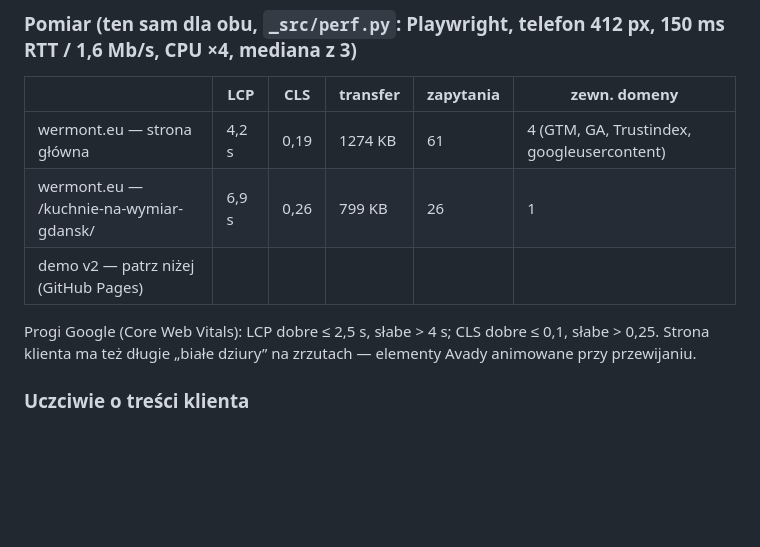
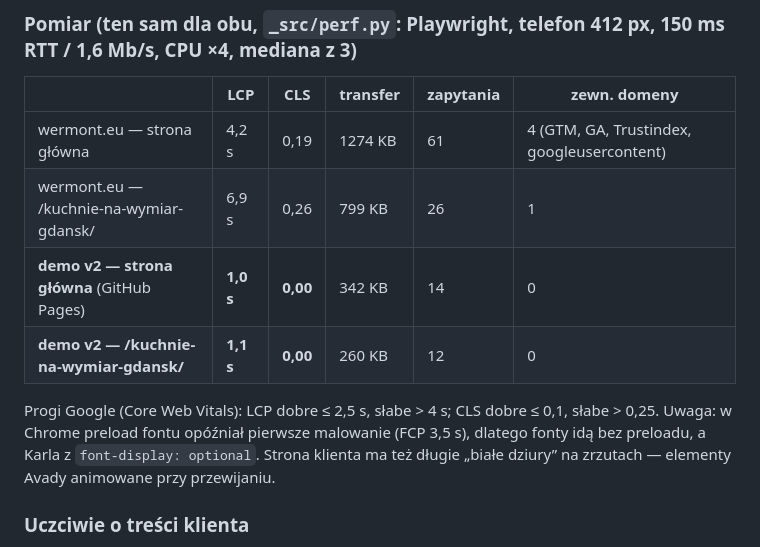
Before and after one commit to Impulseo-pl/wermont-meble, a Markdown page: README.md, the part around the change. Rendered like a GitHub page; blank space fills up the shorter version.

Commit message:
README: pomiary v2 na GitHub Pages
Co-Authored-By: Claude Opus 5.5 (1M context) <noreply@anthropic.com>

```diff
--- a/README.md
+++ b/README.md
@@ -36,9 +36,11 @@ JSON-LD, martwe linki, alt/wymiary obrazów, pokrycie adresów starej strony). T
 |---|---|---|---|---|---|
 | wermont.eu — strona główna | 4,2 s | 0,19 | 1274 KB | 61 | 4 (GTM, GA, Trustindex, googleusercontent) |
 | wermont.eu — /kuchnie-na-wymiar-gdansk/ | 6,9 s | 0,26 | 799 KB | 26 | 1 |
-| demo v2 — patrz niżej (GitHub Pages) | | | | | |
+| **demo v2 — strona główna** (GitHub Pages) | **1,0 s** | **0,00** | 342 KB | 14 | 0 |
+| **demo v2 — /kuchnie-na-wymiar-gdansk/** | **1,1 s** | **0,00** | 260 KB | 12 | 0 |
 
 Progi Google (Core Web Vitals): LCP dobre ≤ 2,5 s, słabe > 4 s; CLS dobre ≤ 0,1, słabe > 0,25.
+Uwaga: w Chrome preload fontu opóźniał pierwsze malowanie (FCP 3,5 s), dlatego fonty idą bez preloadu, a Karla z `font-display: optional`.
 Strona klienta ma też długie „białe dziury” na zrzutach — elementy Avady animowane przy przewijaniu.
 
 ### Uczciwie o treści klienta
```
